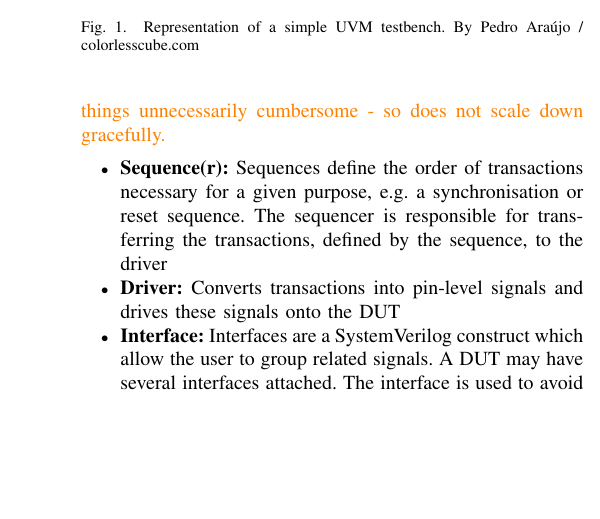
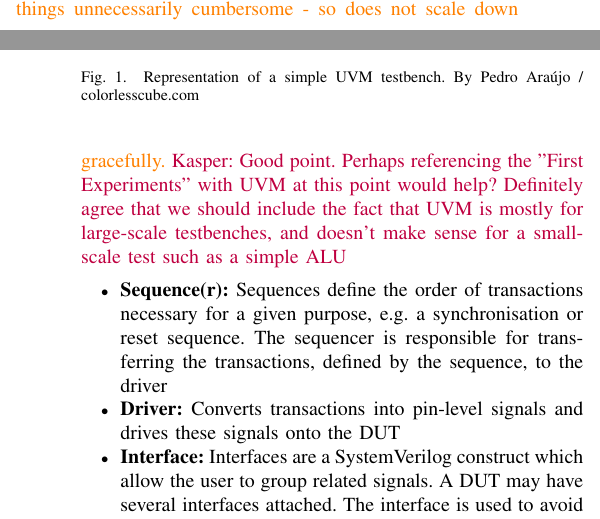
Before and after one commit to chiselverify/documentation, a LaTeX paper (chisel-uvm.tex): part of one column of page 2 of 4 before the commit and two parts of the columns of pages 1 and 2 of 4 after it, the two joined at a grey line, cut so that both start at the same text, the shorter picture padded with empty space. Compiled offline with pdfLaTeX.

Commit message:
Updates from Overleaf

```diff
--- a/chisel-uvm.tex
+++ b/chisel-uvm.tex
@@ -150,6 +150,7 @@ For example, the sequencer is the component responsible for generating transacti
 The main components of a UVM testbench are as follows
 \kasper{Is this necessary? I had a difficult time understanding why all of the different components were necessary at first, but people with more verification experience might find it too basic?}
 \ducky{I think what this really needs (if this is needed at all) is an example that explains how all the parts work together, and what role they play in a whole testbench. The general argument for this is separation of concerns - it's not a great fit for small-scale testbenches like a single ALU, but makes more sense when working with complex systems and protocol buses. In a sense, it makes hard things easier, and easy things unnecessarily cumbersome - so does not scale down gracefully.}
+\kasper{Good point. Perhaps referencing the "First Experiments" with UVM at this point would help? Definitely agree that we should include the fact that UVM is mostly for large-scale testbenches, and doesn't make sense for a small-scale test such as a simple ALU}
 \begin{itemize}
     \item \textbf{Sequence(r):} Sequences define the order of transactions necessary for a given purpose, e.g. a synchronisation or reset sequence. The sequencer is responsible for transferring the transactions, defined by the sequence, to the driver
     \item \textbf{Driver:} Converts transactions into pin-level signals and drives these signals onto the DUT
```
